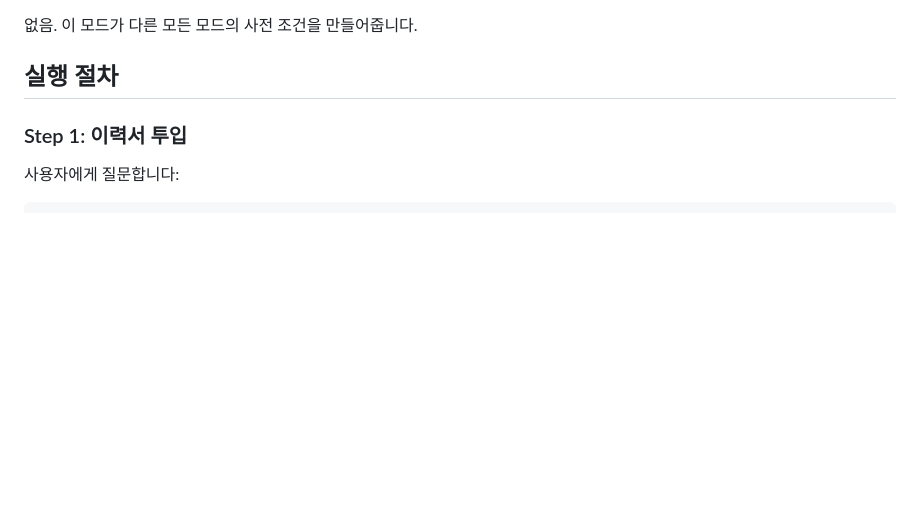
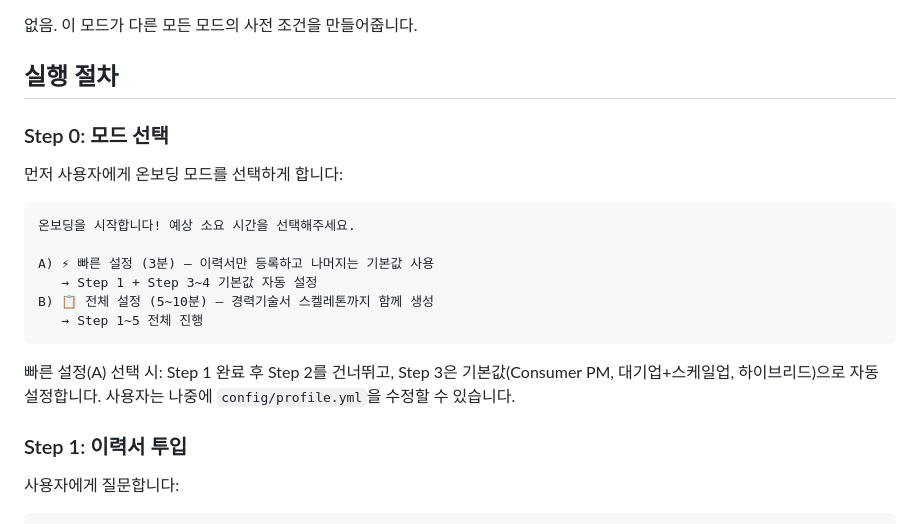
Before and after one commit to jinjin1/career-ops-kr, a Markdown page: modes/setup.md, the part around the change. GitHub-like rendering; blank space fills up the shorter version.

Commit message:
autoresearch(D): add quick-setup mode (Step 0) with time estimates for 5-minute experience
Co-Authored-By: Claude Opus 4.6 (1M context) <noreply@anthropic.com>

````diff
--- a/modes/setup.md
+++ b/modes/setup.md
@@ -8,6 +8,21 @@ career-ops-kr을 처음 사용할 때 실행하는 대화형 온보딩 모드.
 없음. 이 모드가 다른 모든 모드의 사전 조건을 만들어줍니다.
 
 ## 실행 절차
+
+### Step 0: 모드 선택
+
+먼저 사용자에게 온보딩 모드를 선택하게 합니다:
+
+```
+온보딩을 시작합니다! 예상 소요 시간을 선택해주세요.
+
+A) ⚡ 빠른 설정 (3분) — 이력서만 등록하고 나머지는 기본값 사용
+   → Step 1 + Step 3~4 기본값 자동 설정
+B) 📋 전체 설정 (5~10분) — 경력기술서 스켈레톤까지 함께 생성
+   → Step 1~5 전체 진행
+```
+
+빠른 설정(A) 선택 시: Step 1 완료 후 Step 2를 건너뛰고, Step 3은 기본값(Consumer PM, 대기업+스케일업, 하이브리드)으로 자동 설정합니다. 사용자는 나중에 `config/profile.yml`을 수정할 수 있습니다.
 
 ### Step 1: 이력서 투입
 
````
